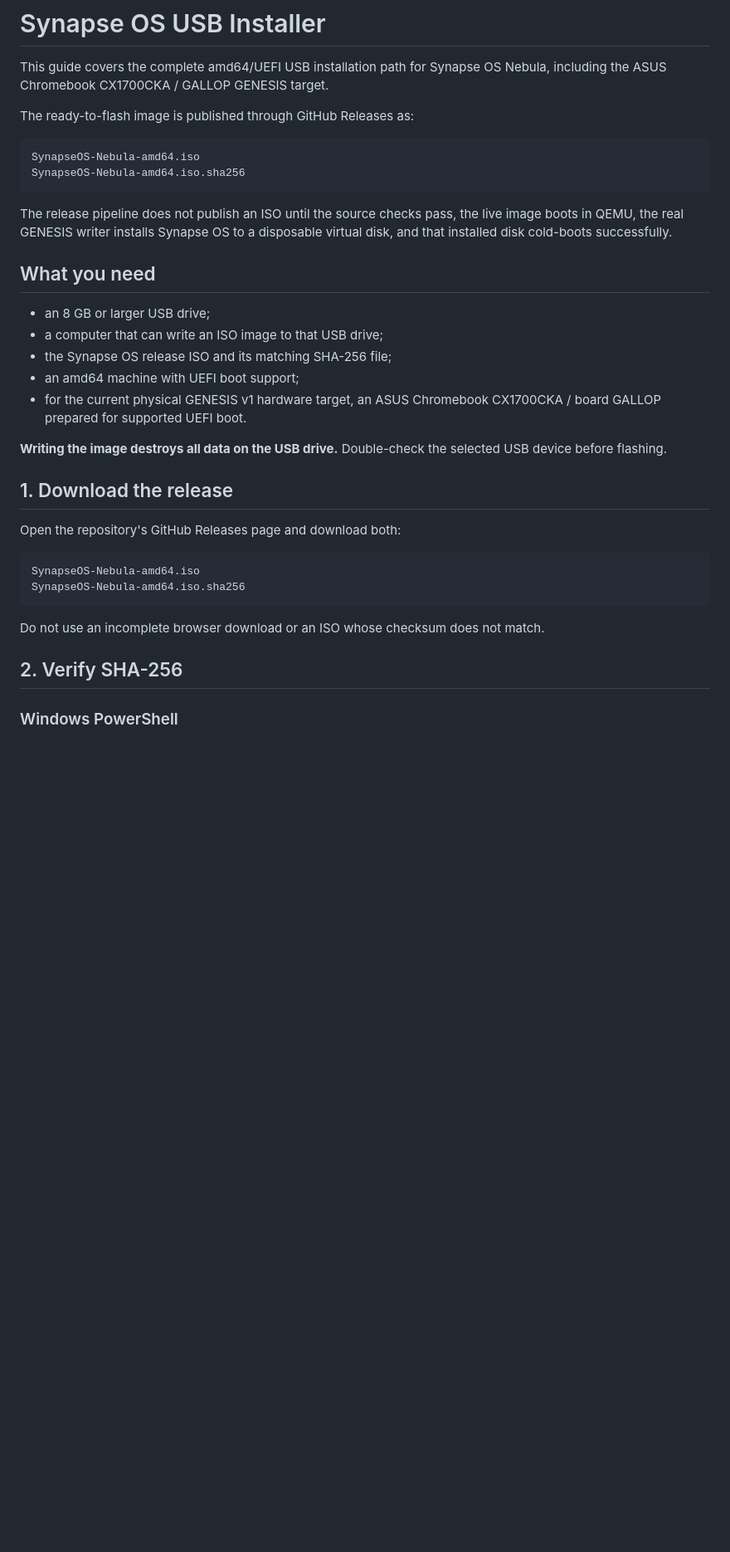
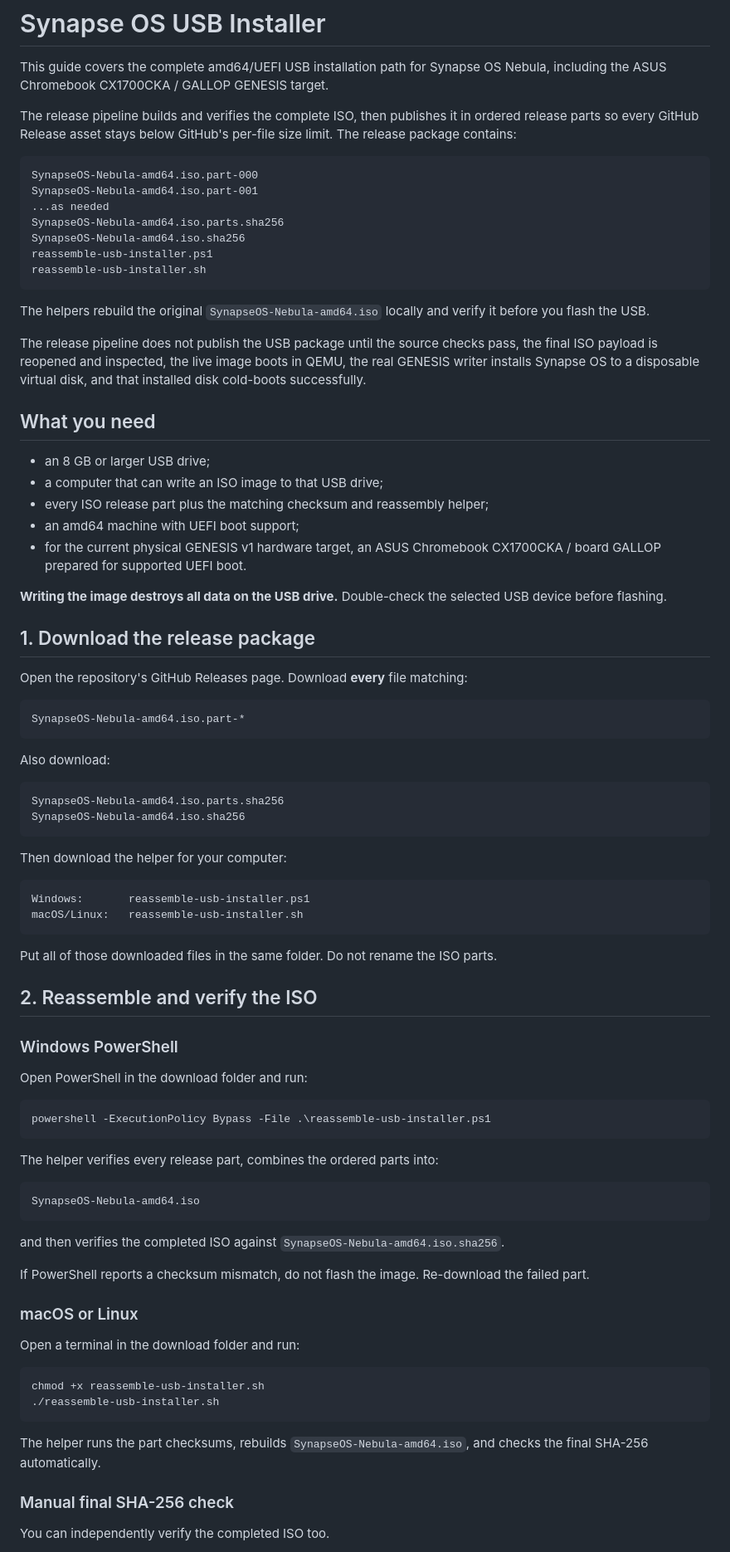
Before and after one commit to NavisWORLD/Synapse-os-, a Markdown page: USB_INSTALL.md, the part around one of its changes. Shown at 83% size. Drawn GitHub-style; blank space fills up the shorter version.

Commit message:
docs: document split release reassembly and verified USB flashing

````diff
--- a/USB_INSTALL.md
+++ b/USB_INSTALL.md
@@ -2,36 +2,88 @@
 
 This guide covers the complete amd64/UEFI USB installation path for Synapse OS Nebula, including the ASUS Chromebook CX1700CKA / GALLOP GENESIS target.
 
-The ready-to-flash image is published through GitHub Releases as:
+The release pipeline builds and verifies the complete ISO, then publishes it in ordered release parts so every GitHub Release asset stays below GitHub's per-file size limit. The release package contains:
 
 ```text
-SynapseOS-Nebula-amd64.iso
+SynapseOS-Nebula-amd64.iso.part-000
+SynapseOS-Nebula-amd64.iso.part-001
+...as needed
+SynapseOS-Nebula-amd64.iso.parts.sha256
 SynapseOS-Nebula-amd64.iso.sha256
+reassemble-usb-installer.ps1
+reassemble-usb-installer.sh
 ```
 
-The release pipeline does not publish an ISO until the source checks pass, the live image boots in QEMU, the real GENESIS writer installs Synapse OS to a disposable virtual disk, and that installed disk cold-boots successfully.
+The helpers rebuild the original `SynapseOS-Nebula-amd64.iso` locally and verify it before you flash the USB.
+
+The release pipeline does not publish the USB package until the source checks pass, the final ISO payload is reopened and inspected, the live image boots in QEMU, the real GENESIS writer installs Synapse OS to a disposable virtual disk, and that installed disk cold-boots successfully.
 
 ## What you need
 
 - an 8 GB or larger USB drive;
 - a computer that can write an ISO image to that USB drive;
-- the Synapse OS release ISO and its matching SHA-256 file;
+- every ISO release part plus the matching checksum and reassembly helper;
 - an amd64 machine with UEFI boot support;
 - for the current physical GENESIS v1 hardware target, an ASUS Chromebook CX1700CKA / board GALLOP prepared for supported UEFI boot.
 
 **Writing the image destroys all data on the USB drive.** Double-check the selected USB device before flashing.
 
-## 1. Download the release
+## 1. Download the release package
 
-Open the repository's GitHub Releases page and download both:
+Open the repository's GitHub Releases page. Download **every** file matching:
+
+```text
+SynapseOS-Nebula-amd64.iso.part-*
+```
+
+Also download:
+
+```text
+SynapseOS-Nebula-amd64.iso.parts.sha256
+SynapseOS-Nebula-amd64.iso.sha256
+```
+
+Then download the helper for your computer:
+
+```text
+Windows:       reassemble-usb-installer.ps1
+macOS/Linux:   reassemble-usb-installer.sh
+```
+
+Put all of those downloaded files in the same folder. Do not rename the ISO parts.
+
+## 2. Reassemble and verify the ISO
+
+### Windows PowerShell
+
+Open PowerShell in the download folder and run:
+
+```powershell
+powershell -ExecutionPolicy Bypass -File .\reassemble-usb-installer.ps1
+```
+
+The helper verifies every release part, combines the ordered parts into:
 
 ```text
 SynapseOS-Nebula-amd64.iso
-SynapseOS-Nebula-amd64.iso.sha256
 ```
 
-Do not use an incomplete browser download or an ISO whose checksum does not match.
+and then verifies the completed ISO against `SynapseOS-Nebula-amd64.iso.sha256`.
 
-## 2. Verify SHA-256
+If PowerShell reports a checksum mismatch, do not flash the image. Re-download the failed part.
 
-### Windows PowerShell
+### macOS or Linux
+
+Open a terminal in the download folder and run:
+
+```bash
+chmod +x reassemble-usb-installer.sh
+./reassemble-usb-installer.sh
+```
+
+The helper runs the part checksums, rebuilds `SynapseOS-Nebula-amd64.iso`, and checks the final SHA-256 automatically.
+
+### Manual final SHA-256 check
+
+You can independently verify the completed ISO too.
+
````
Also changed, not shown: other parts of USB_INSTALL.md (+8 -9 lines).
